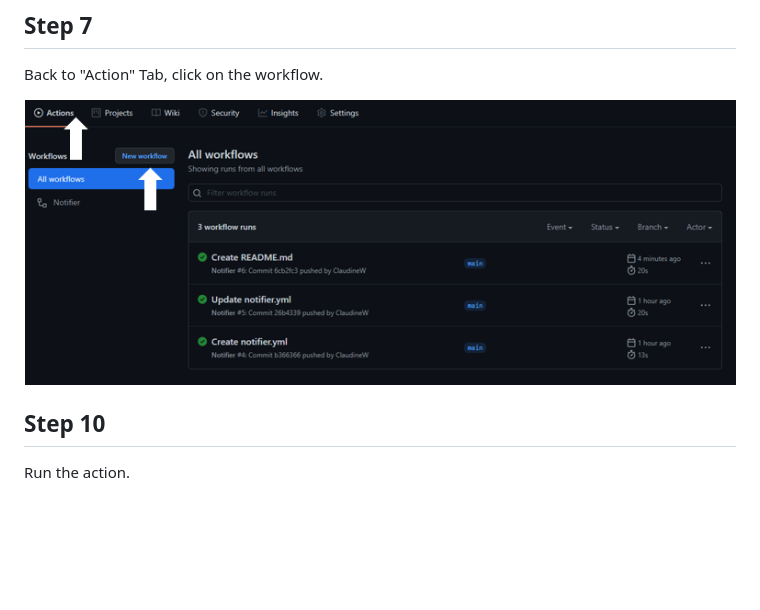
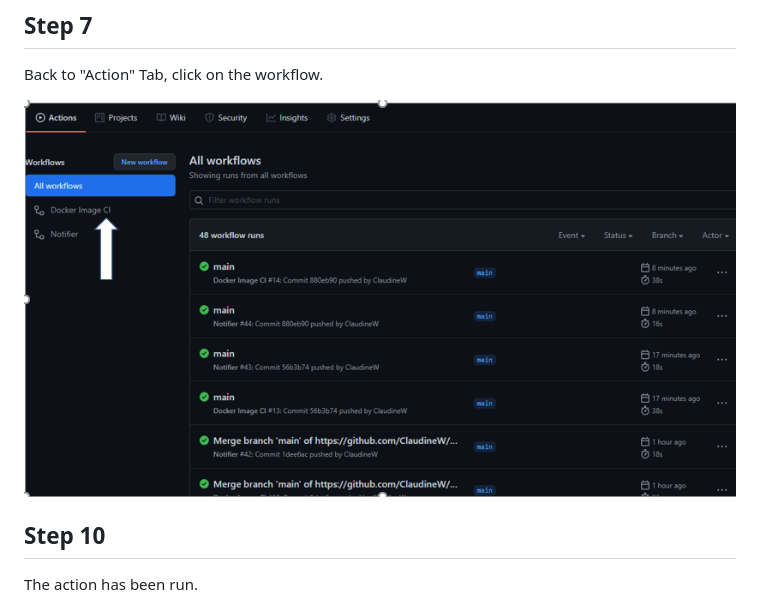
Before and after one commit to ClaudineW/DevopsProject, a Markdown page: .github/workflows/DockerHub.md, the part around the change. Drawn GitHub-style; pictures changed too: .github/workflows/Images/actiontab.png (deleted), .github/workflows/Images/actiontabdocker.png (added); blank space fills up the shorter version.

```diff
--- a/.github/workflows/DockerHub.md
+++ b/.github/workflows/DockerHub.md
@@ -45,11 +45,11 @@ Do the same for both Chat ID and Token.
 
 Back to "Action" Tab, click on the workflow.
 
-![Workflow](Images/actiontab.png)
+![Workflow](Images/actiontabdocker.png)
 
 ## **Step 10**
 
-Run the action.
+The action has been run.
 
 ![Run action](Images/run.png)
 
```
Also changed, not shown: .github/workflows/Telegram.md (+6 -7 lines), README.md (+1 -1 lines), .github/workflows/Images/DockerHub.png (added), .github/workflows/Images/actiontabnotifier.png (added), .github/workflows/Images/successfulrundocket.png (added).
